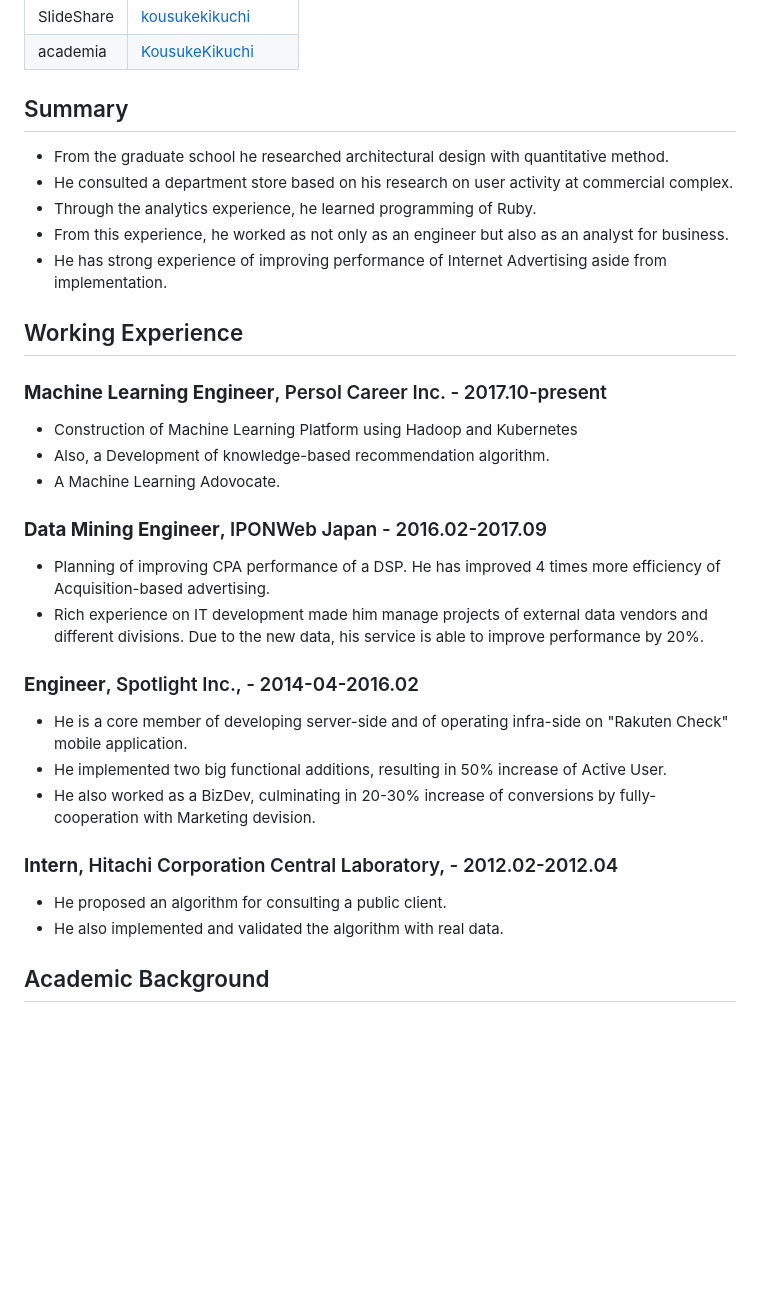
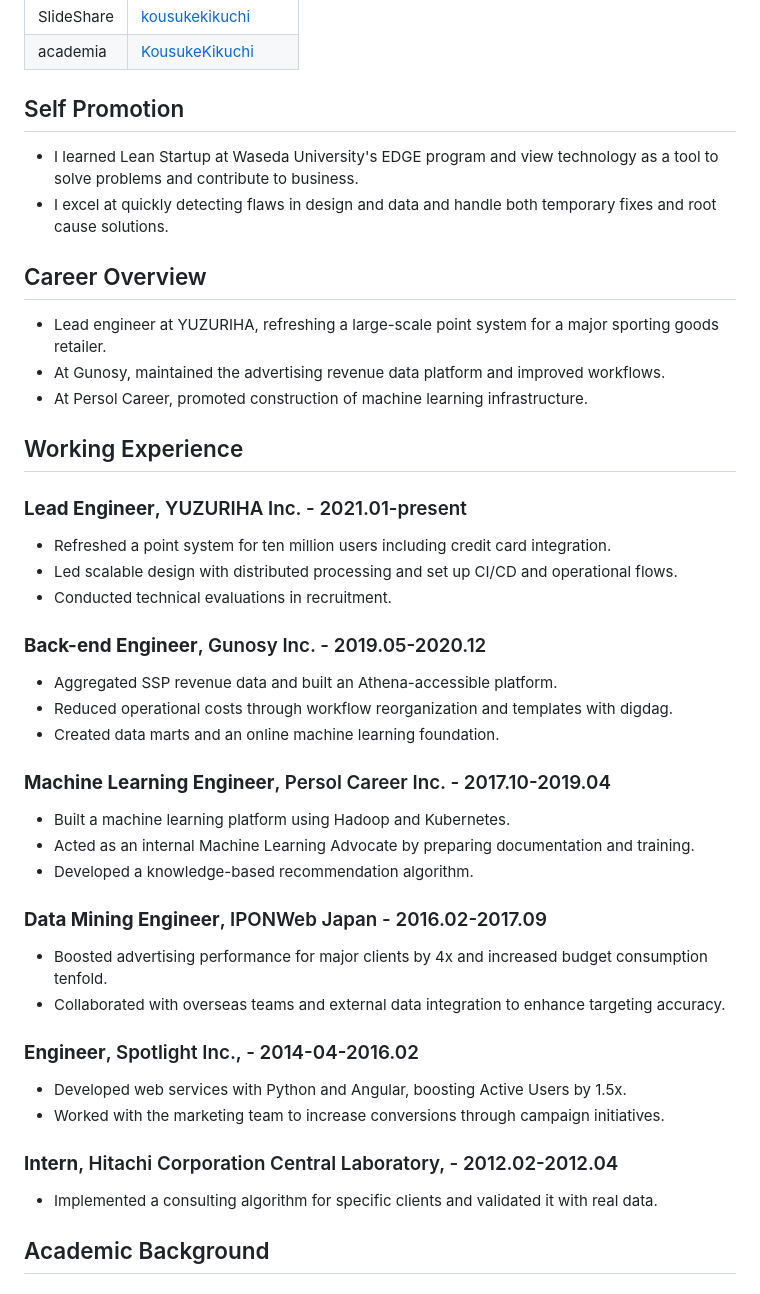
Before and after one commit to kousukekikuchi1984/Curriculum-Vitae, a Markdown page: public/english.md, the part around the change. Drawn GitHub-style; blank space fills up the shorter version.

Commit message:
Update English CV with new career summary

```diff
--- a/public/english.md
+++ b/public/english.md
@@ -11,32 +11,42 @@
 |SlideShare|[kousukekikuchi](http://www.slideshare.net/kousukekikuchi)|
 |academia|[KousukeKikuchi](https://waseda.academia.edu/KousukeKikuchi)|
 
-## Summary
-* From the graduate school he researched architectural design with quantitative method.
-* He consulted a department store based on his research on user activity at commercial complex.
-* Through the analytics experience, he learned programming of Ruby.
-* From this experience, he worked as not only as an engineer but also as an analyst for business.
-* He has strong experience of improving performance of Internet Advertising aside from implementation.
+## Self Promotion
+* I learned Lean Startup at Waseda University's EDGE program and view technology as a tool to solve problems and contribute to business.
+* I excel at quickly detecting flaws in design and data and handle both temporary fixes and root cause solutions.
+
+## Career Overview
+* Lead engineer at YUZURIHA, refreshing a large-scale point system for a major sporting goods retailer.
+* At Gunosy, maintained the advertising revenue data platform and improved workflows.
+* At Persol Career, promoted construction of machine learning infrastructure.
 
 ## Working Experience
 
-### **Machine Learning Engineer**, Persol Career Inc. - 2017.10-present
-* Construction of Machine Learning Platform using Hadoop and Kubernetes
-* Also, a Development of knowledge-based recommendation algorithm.
-* A Machine Learning Adovocate.
+### **Lead Engineer**, YUZURIHA Inc. - 2021.01-present
+* Refreshed a point system for ten million users including credit card integration.
+* Led scalable design with distributed processing and set up CI/CD and operational flows.
+* Conducted technical evaluations in recruitment.
+
+### **Back-end Engineer**, Gunosy Inc. - 2019.05-2020.12
+* Aggregated SSP revenue data and built an Athena-accessible platform.
+* Reduced operational costs through workflow reorganization and templates with digdag.
+* Created data marts and an online machine learning foundation.
+
+### **Machine Learning Engineer**, Persol Career Inc. - 2017.10-2019.04
+* Built a machine learning platform using Hadoop and Kubernetes.
+* Acted as an internal Machine Learning Advocate by preparing documentation and training.
+* Developed a knowledge-based recommendation algorithm.
 
 ### **Data Mining Engineer**, IPONWeb Japan - 2016.02-2017.09
-* Planning of improving CPA performance of a DSP. He has improved 4 times more efficiency of Acquisition-based advertising.
-* Rich experience on IT development made him manage projects of external data vendors and different divisions. Due to the new data, his service is able to improve performance by 20%.
+* Boosted advertising performance for major clients by 4x and increased budget consumption tenfold.
+* Collaborated with overseas teams and external data integration to enhance targeting accuracy.
 
 ### **Engineer**, Spotlight Inc., - 2014-04-2016.02
-* He is a core member of developing server-side and of operating infra-side on "Rakuten Check" mobile application.
-* He implemented two big functional additions, resulting in 50% increase of Active User.
-* He also worked as a BizDev, culminating in 20-30% increase of conversions by fully-cooperation with Marketing devision.
+* Developed web services with Python and Angular, boosting Active Users by 1.5x.
+* Worked with the marketing team to increase conversions through campaign initiatives.
 
 ### **Intern**, Hitachi Corporation Central Laboratory, - 2012.02-2012.04
-* He proposed an algorithm for consulting a public client.
-* He also implemented and validated the algorithm with real data.
+* Implemented a consulting algorithm for specific clients and validated it with real data.
 
 ## Academic Background
 ### **Waseda Edge Global Program for Development of Global Entrepreneurs**, Certificate 2016.12
```
Also changed, not shown: public/japanese.md (+26 -17 lines).
